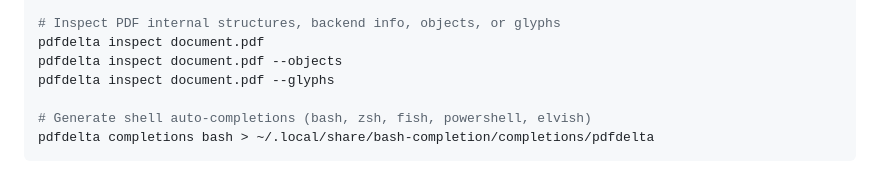
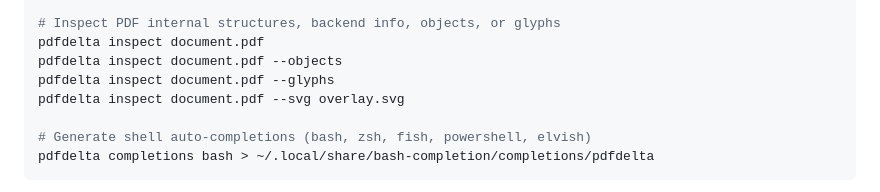
Before and after one commit to hayatosc/pdfdelta, a Markdown page: README.md, the part around one of its changes. Drawn GitHub-style.

Commit message:
docs: document inspect --svg overwrite protection

```diff
--- a/README.md
+++ b/README.md
@@ -639,6 +639,7 @@ pdfdelta old.pdf new.pdf --extraction-cache-dir ~/.cache/pdfdelta
 pdfdelta inspect document.pdf
 pdfdelta inspect document.pdf --objects
 pdfdelta inspect document.pdf --glyphs
+pdfdelta inspect document.pdf --svg overlay.svg
 
 # Generate shell auto-completions (bash, zsh, fish, powershell, elvish)
 pdfdelta completions bash > ~/.local/share/bash-completion/completions/pdfdelta
```
Also changed, not shown: other parts of README.md (+3 -0 lines).
